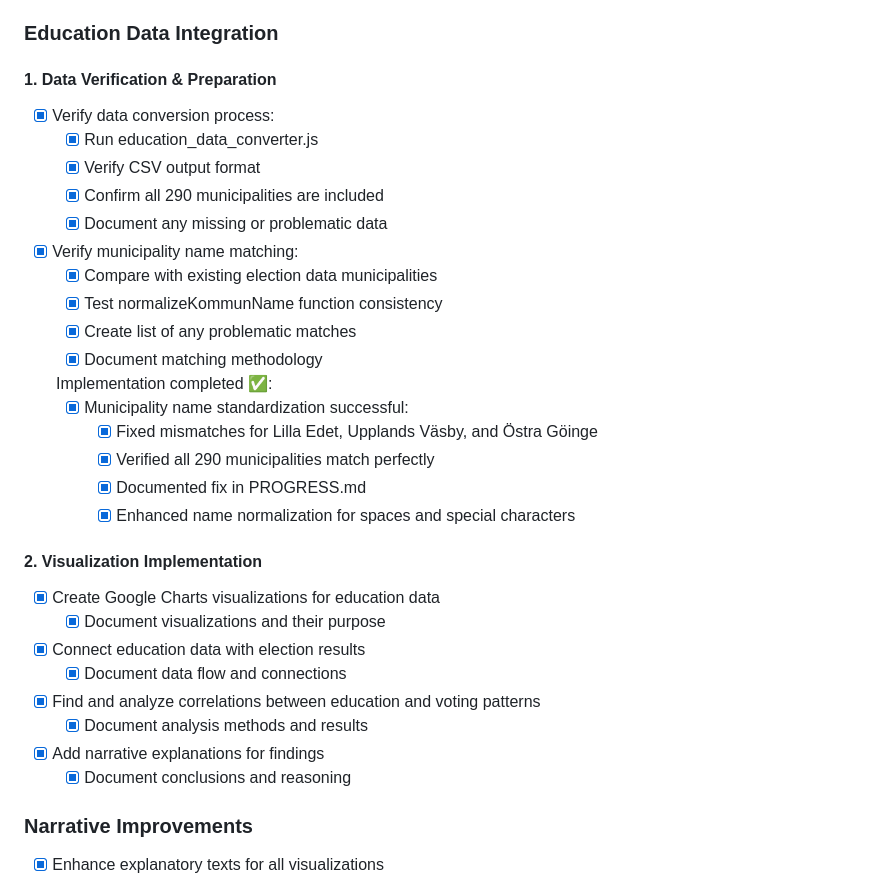
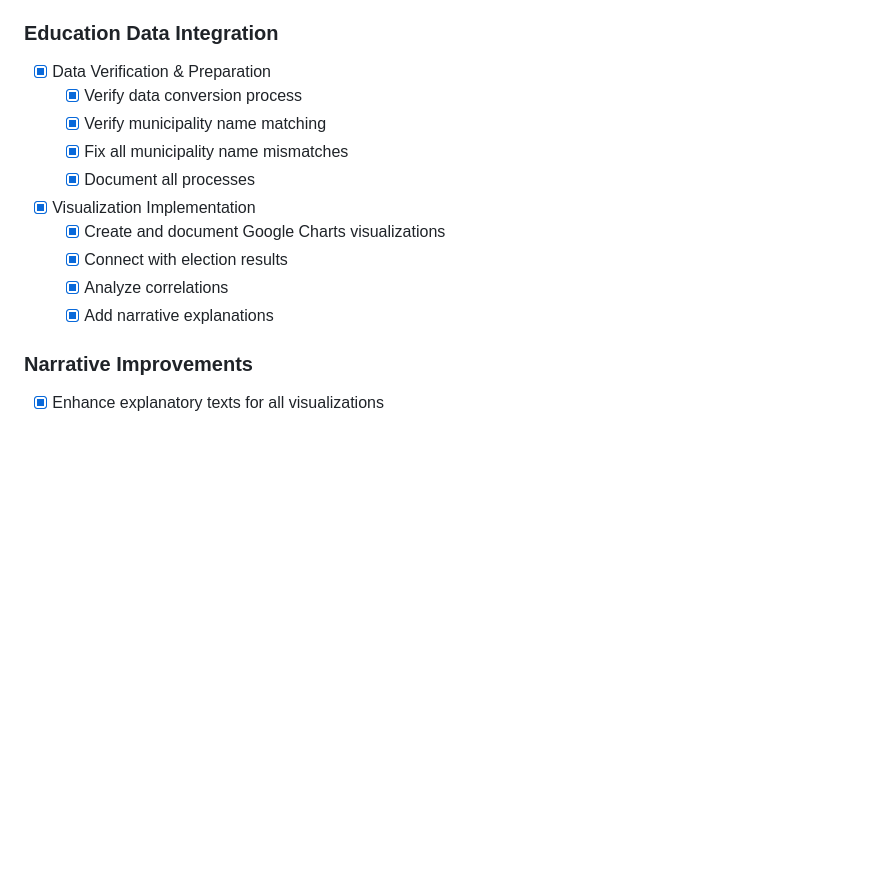
Before and after one commit to LucyVers/swedish-parliamentary-elections-analysis, a Markdown page: tasks/TODO.md, the part around one of its changes. GitHub-like rendering; blank space fills up the shorter version.

```diff
--- a/tasks/TODO.md
+++ b/tasks/TODO.md
@@ -101,35 +84,17 @@
 - [x] README and installation guide complete
 
 ### Education Data Integration
-#### 1. Data Verification & Preparation
-- [x] Verify data conversion process:
-  - [x] Run education_data_converter.js
-  - [x] Verify CSV output format
-  - [x] Confirm all 290 municipalities are included
-  - [x] Document any missing or problematic data
+- [x] Data Verification & Preparation
+  - [x] Verify data conversion process
+  - [x] Verify municipality name matching
+  - [x] Fix all municipality name mismatches
+  - [x] Document all processes
 
-- [x] Verify municipality name matching:
-  - [x] Compare with existing election data municipalities
-  - [x] Test normalizeKommunName function consistency
-  - [x] Create list of any problematic matches
-  - [x] Document matching methodology
-
-  Implementation completed ✅:
-  - [x] Municipality name standardization successful:
-    - [x] Fixed mismatches for Lilla Edet, Upplands Väsby, and Östra Göinge
-    - [x] Verified all 290 municipalities match perfectly
-    - [x] Documented fix in PROGRESS.md
-    - [x] Enhanced name normalization for spaces and special characters
-
-#### 2. Visualization Implementation
-- [x] Create Google Charts visualizations for education data
-  - [x] Document visualizations and their purpose
-- [x] Connect education data with election results
-  - [x] Document data flow and connections
-- [x] Find and analyze correlations between education and voting patterns
-  - [x] Document analysis methods and results
-- [x] Add narrative explanations for findings
-  - [x] Document conclusions and reasoning
+- [x] Visualization Implementation
+  - [x] Create and document Google Charts visualizations
+  - [x] Connect with election results
+  - [x] Analyze correlations
+  - [x] Add narrative explanations
 
 ### Narrative Improvements
 - [x] Enhance explanatory texts for all visualizations
```
Also changed, not shown: other parts of tasks/TODO.md (+30 -47 lines), docs/PROGRESS.md (+53 -0 lines).
